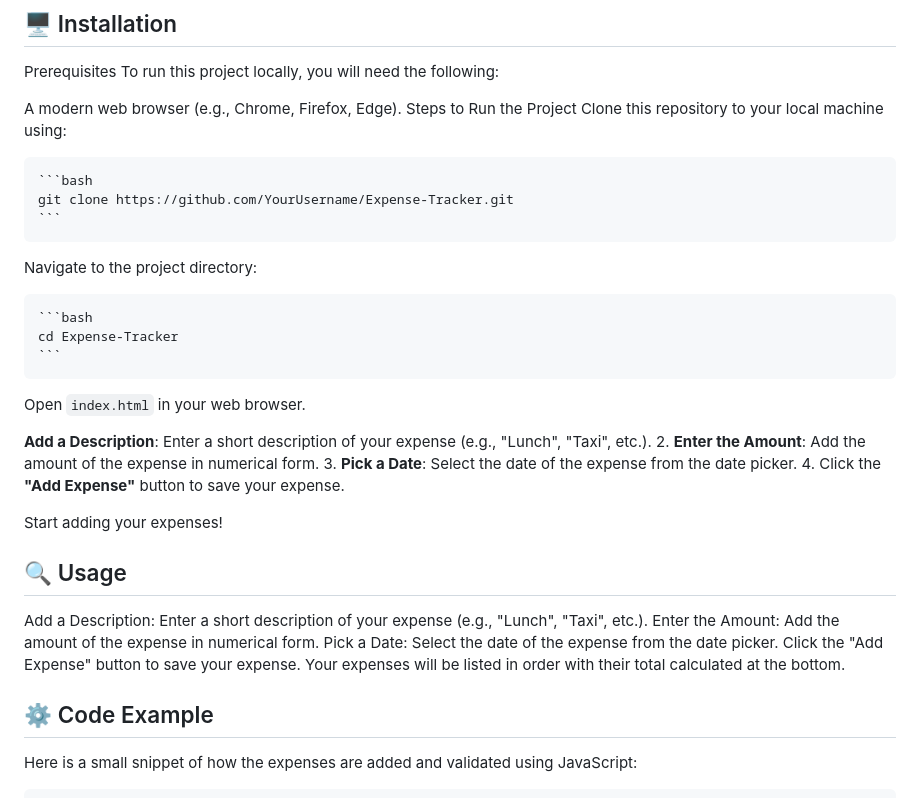
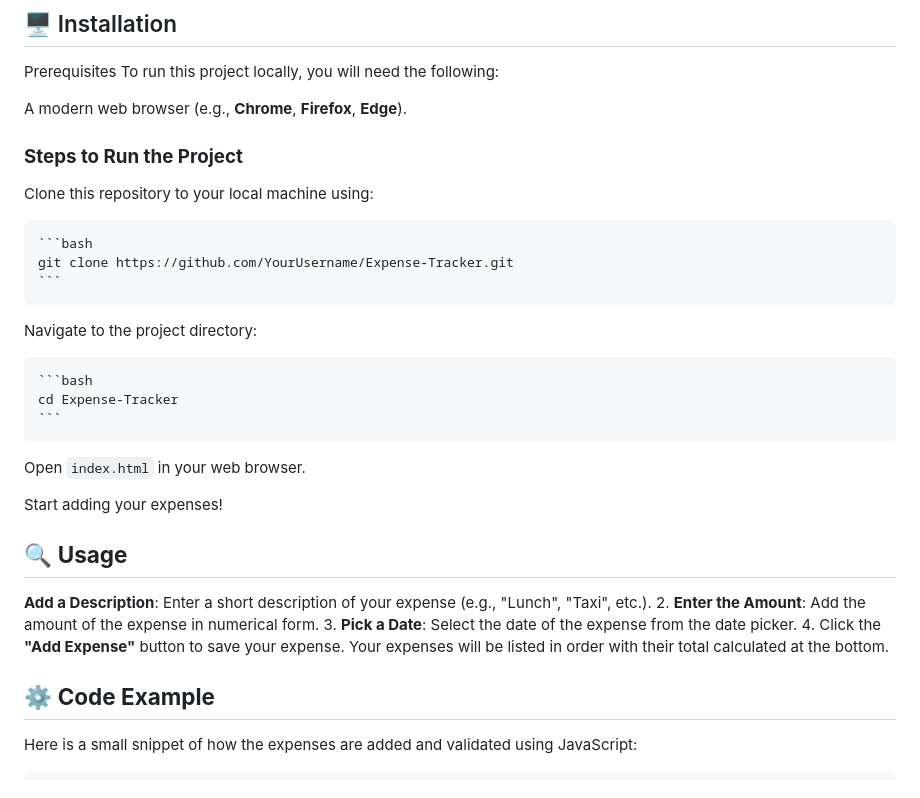
Before and after one commit to AhmedMohammed-Dev/Expense-Tracker, a Markdown page: README.md, the part around the change. GitHub-like rendering.

````diff
--- a/README.md
+++ b/README.md
@@ -28,8 +28,8 @@ LocalStorage: To store expenses persistently across page reloads.
 Prerequisites
 To run this project locally, you will need the following:
 
-A modern web browser (e.g., Chrome, Firefox, Edge).
-Steps to Run the Project
+A modern web browser (e.g., **Chrome**, **Firefox**, **Edge**).
+### **Steps to Run the Project**
 Clone this repository to your local machine using:
 
     ```bash
@@ -43,21 +43,17 @@ Navigate to the project directory:
 
 Open `index.html` in your web browser.
 
+
+Start adding your expenses!
+
+## 🔍 **Usage**
 **Add a Description**: Enter a short description of your expense (e.g., "Lunch", "Taxi", etc.).
 2. **Enter the Amount**: Add the amount of the expense in numerical form.
 3. **Pick a Date**: Select the date of the expense from the date picker.
 4. Click the **"Add Expense"** button to save your expense.
-
-Start adding your expenses!
-
-## 🔍 Usage
-Add a Description: Enter a short description of your expense (e.g., "Lunch", "Taxi", etc.).
-Enter the Amount: Add the amount of the expense in numerical form.
-Pick a Date: Select the date of the expense from the date picker.
-Click the "Add Expense" button to save your expense.
 Your expenses will be listed in order with their total calculated at the bottom.
 
-## ⚙️ Code Example
+## ⚙️ **Code Example**
 Here is a small snippet of how the expenses are added and validated using JavaScript:
 
 ```javascript
````
